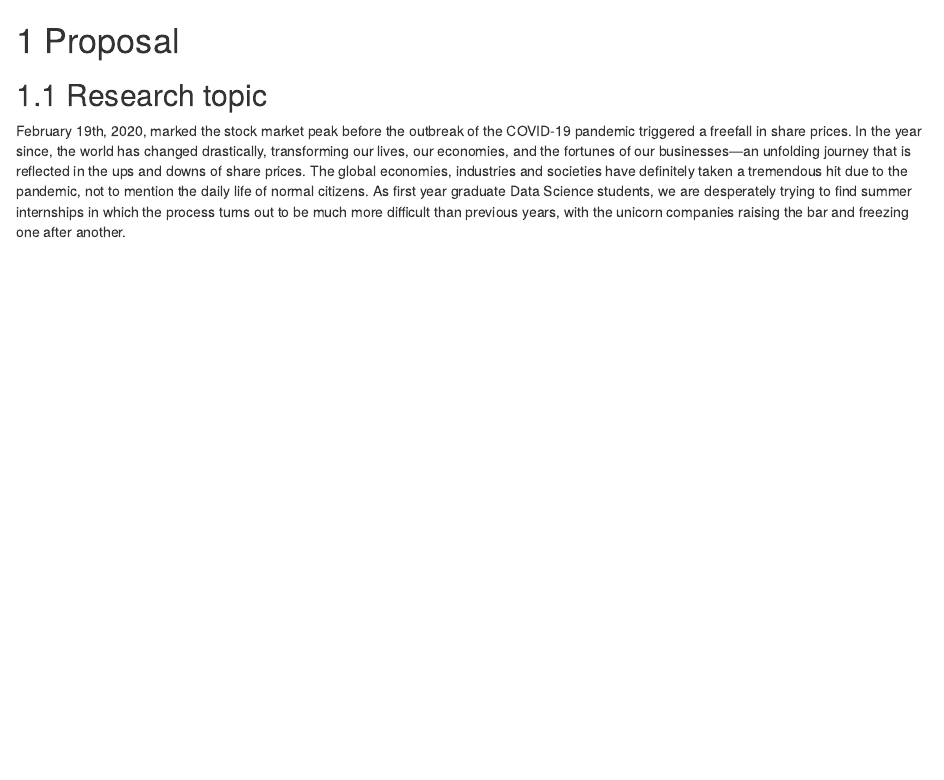
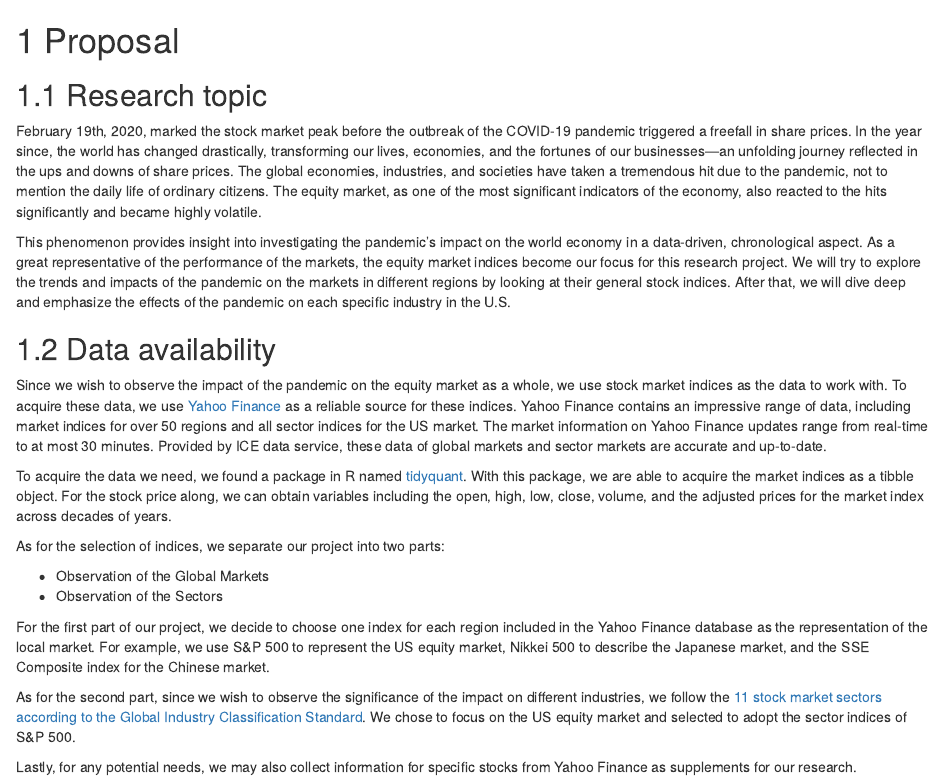
Before and after one commit to AndyZ-CYC/EquityMarket, an R Markdown document (proposal.Rmd): the page in a window 1100 px wide, from its top. Rendered offline with R 4.5, knitr and Pandoc, with nearby package versions; drawn as R Markdown's standard HTML page in place of the format the file asks for.

Commit message:
Research topic modified; data availability added.

```diff
--- a/proposal.Rmd
+++ b/proposal.Rmd
@@ -2,8 +2,41 @@
 
 ## Research topic
 
-February 19th, 2020, marked the stock market peak before the outbreak of the COVID-19 pandemic triggered a freefall in share prices. In the year since, the world has changed drastically, transforming our lives, our economies, and the fortunes of our businesses—an unfolding journey that is reflected in the ups and downs of share prices. The global economies, industries and societies have definitely taken a tremendous hit due to the pandemic, not to mention the daily life of normal citizens. As first year graduate Data Science students, we are desperately trying to find summer internships in which the process turns out to be much more difficult than previous years, with the unicorn companies raising the bar and freezing one after another.
+February 19th, 2020, marked the stock market peak before the outbreak of the COVID-19 pandemic triggered a freefall in share prices. In the year since, the world has changed drastically, transforming our lives, economies, and the fortunes of our businesses—an unfolding journey reflected in the ups and downs of share prices. The global economies, industries, and societies have taken a tremendous hit due to the pandemic, not to mention the daily life of ordinary citizens. The equity market, as one of the most significant indicators of the economy, also reacted to the hits significantly and became highly volatile.
 
-This impasse lends us an insight of investigating the relationship, or more specifically the impact of the pandemic on world indices in a data driven, chronological aspect. We will first try to explore the trends and impact on different countries by looking at their (?), and we will dive deep and focus on each specific industry in the U.S.
+This phenomenon provides insight into investigating the pandemic's impact on the world economy in a data-driven, chronological aspect. As a great representative of the performance of the markets, the equity market indices become our focus for this research project. We will try to explore the trends and impacts of the pandemic on the markets in different regions by looking at their general stock indices. After that, we will dive deep and emphasize the effects of the pandemic on each specific industry in the U.S.
 
 ## Data availability
+
+Since we wish to observe the impact of the pandemic on the equity market as a whole,
+we use stock market indices as the data to work with. To acquire these data,
+we use [Yahoo Finance](https://finance.yahoo.com/) as a reliable source for these indices.
+Yahoo Finance contains an impressive range of data, including market indices for
+over 50 regions and all sector indices for the US market. The market information
+on Yahoo Finance updates range from real-time to at most 30 minutes. Provided by
+ICE data service, these data of global markets and sector markets are accurate
+and up-to-date.
+
+To acquire the data we need, we found a package in R named
+[tidyquant](https://cran.r-project.org/web/packages/tidyquant/index.html). With
+this package, we are able to acquire the market indices as a tibble object. For
+the stock price along, we can obtain variables including the open, high, low, close,
+volume, and the adjusted prices for the market index across decades of years.
+
+As for the selection of indices, we separate our project into two parts:
+
+- Observation of the Global Markets
+- Observation of the Sectors
+
+For the first part of our project, we decide to choose one index for each region
+included in the Yahoo Finance database as the representation of the local market.
+For example, we use S&P 500 to represent the US equity market, Nikkei 500 to
+describe the Japanese market, and the SSE Composite index for the Chinese market.
+
+As for the second part, since we wish to observe the significance of the impact on
+different industries, we follow the [11 stock market sectors according to the Global
+Industry Classification Standard](https://www.spglobal.com/marketintelligence/en/documents/112727-gics-mapbook_2018_v3_letter_digitalspreads.pdf). We chose to focus on the US equity
+market and selected to adopt the sector indices of S&P 500.
+
+Lastly, for any potential needs, we may also collect information for specific stocks
+from Yahoo Finance as supplements for our research.
```
Also changed, not shown: docs/search_index.json, 7 other files.
